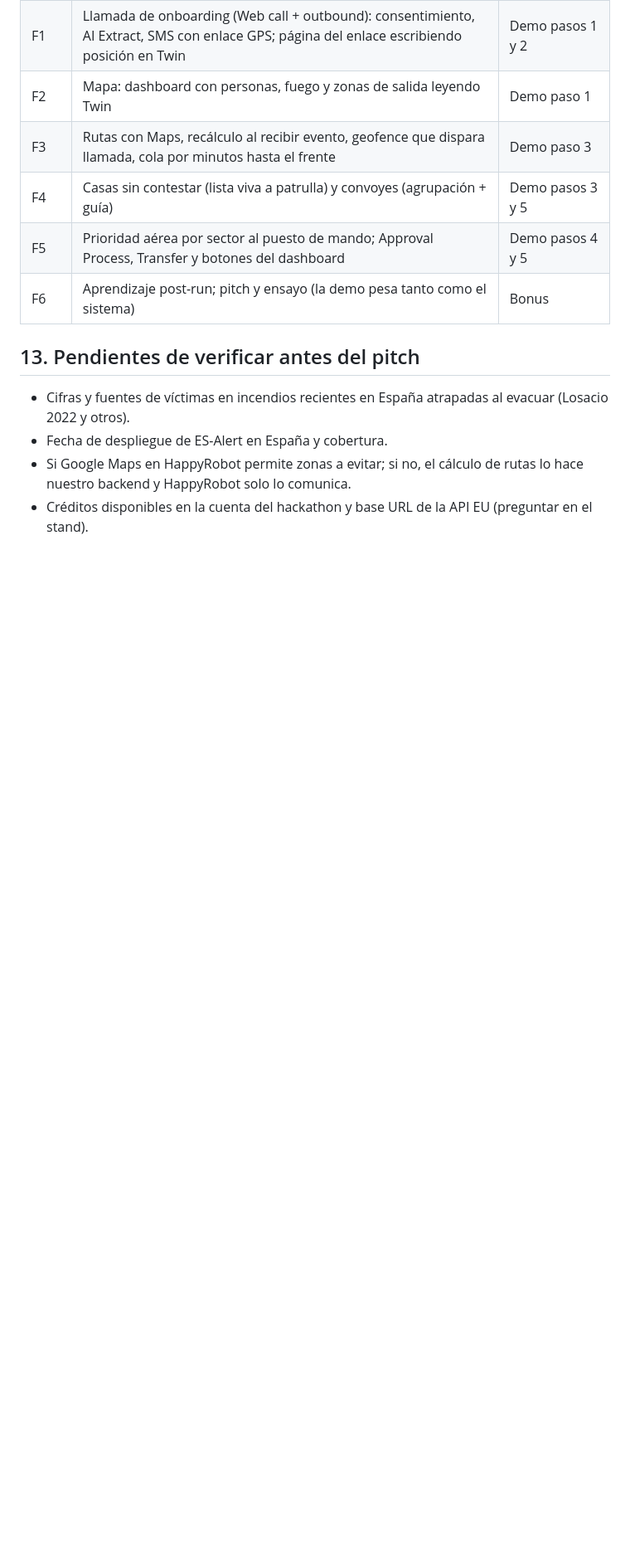
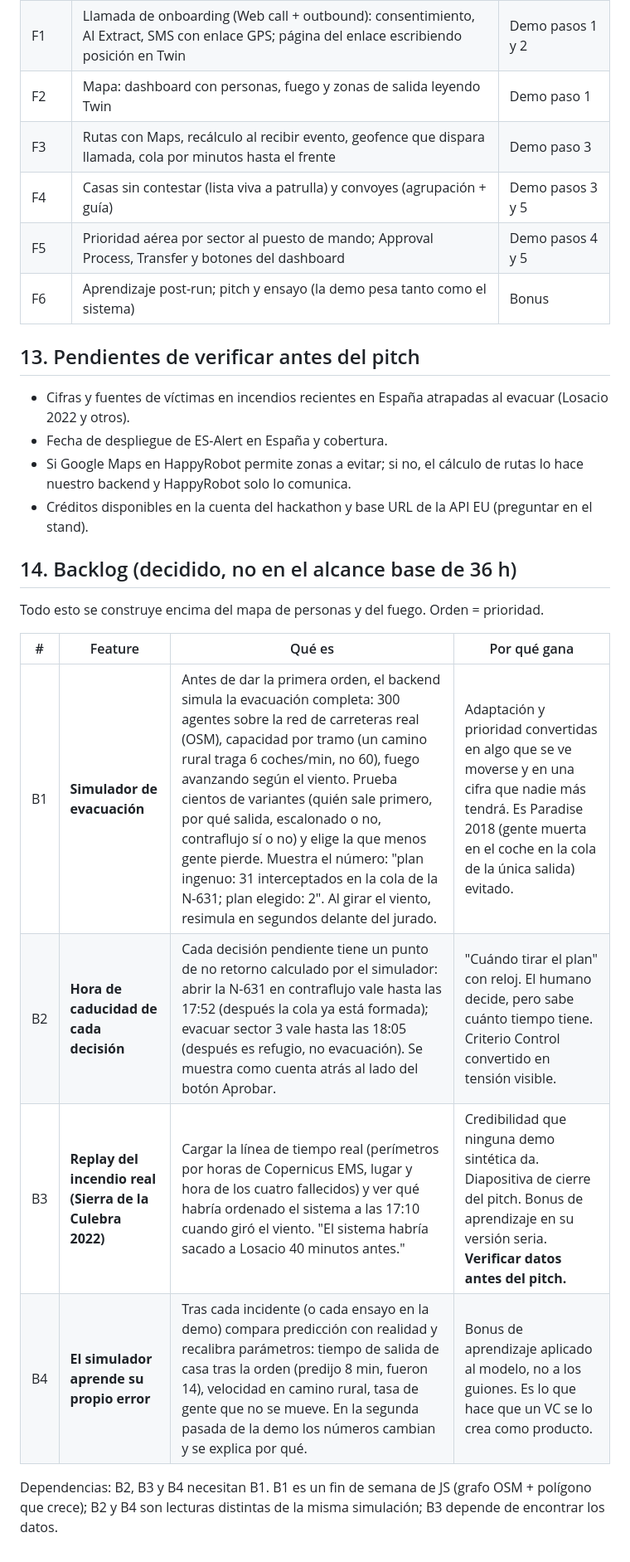
Before and after one commit to berasteguip/hackspain-happyrobot, a Markdown page: docs/escenario-incendio.md, the part around the change. Shown at 83% size. Rendered like a GitHub page; blank space fills up the shorter version.

Commit message:
docs: Add decided backlog (simulator, deadlines, replay, self-calibration)

```diff
--- a/docs/escenario-incendio.md
+++ b/docs/escenario-incendio.md
@@ -112,3 +112,16 @@ Con un número español comprado (Telnyx, 0,80 USD) las llamadas y SMS salen de
 - Fecha de despliegue de ES-Alert en España y cobertura.
 - Si Google Maps en HappyRobot permite zonas a evitar; si no, el cálculo de rutas lo hace nuestro backend y HappyRobot solo lo comunica.
 - Créditos disponibles en la cuenta del hackathon y base URL de la API EU (preguntar en el stand).
+
+## 14. Backlog (decidido, no en el alcance base de 36 h)
+
+Todo esto se construye encima del mapa de personas y del fuego. Orden = prioridad.
+
+| # | Feature | Qué es | Por qué gana |
+|---|---|---|---|
+| B1 | **Simulador de evacuación** | Antes de dar la primera orden, el backend simula la evacuación completa: 300 agentes sobre la red de carreteras real (OSM), capacidad por tramo (un camino rural traga 6 coches/min, no 60), fuego avanzando según el viento. Prueba cientos de variantes (quién sale primero, por qué salida, escalonado o no, contraflujo sí o no) y elige la que menos gente pierde. Muestra el número: "plan ingenuo: 31 interceptados en la cola de la N-631; plan elegido: 2". Al girar el viento, resimula en segundos delante del jurado. | Adaptación y prioridad convertidas en algo que se ve moverse y en una cifra que nadie más tendrá. Es Paradise 2018 (gente muerta en el coche en la cola de la única salida) evitado. |
+| B2 | **Hora de caducidad de cada decisión** | Cada decisión pendiente tiene un punto de no retorno calculado por el simulador: abrir la N-631 en contraflujo vale hasta las 17:52 (después la cola ya está formada); evacuar sector 3 vale hasta las 18:05 (después es refugio, no evacuación). Se muestra como cuenta atrás al lado del botón Aprobar. | "Cuándo tirar el plan" con reloj. El humano decide, pero sabe cuánto tiempo tiene. Criterio Control convertido en tensión visible. |
+| B3 | **Replay del incendio real (Sierra de la Culebra 2022)** | Cargar la línea de tiempo real (perímetros por horas de Copernicus EMS, lugar y hora de los cuatro fallecidos) y ver qué habría ordenado el sistema a las 17:10 cuando giró el viento. "El sistema habría sacado a Losacio 40 minutos antes." | Credibilidad que ninguna demo sintética da. Diapositiva de cierre del pitch. Bonus de aprendizaje en su versión seria. **Verificar datos antes del pitch.** |
+| B4 | **El simulador aprende su propio error** | Tras cada incidente (o cada ensayo en la demo) compara predicción con realidad y recalibra parámetros: tiempo de salida de casa tras la orden (predijo 8 min, fueron 14), velocidad en camino rural, tasa de gente que no se mueve. En la segunda pasada de la demo los números cambian y se explica por qué. | Bonus de aprendizaje aplicado al modelo, no a los guiones. Es lo que hace que un VC se lo crea como producto. |
+
+Dependencias: B2, B3 y B4 necesitan B1. B1 es un fin de semana de JS (grafo OSM + polígono que crece); B2 y B4 son lecturas distintas de la misma simulación; B3 depende de encontrar los datos.
```
